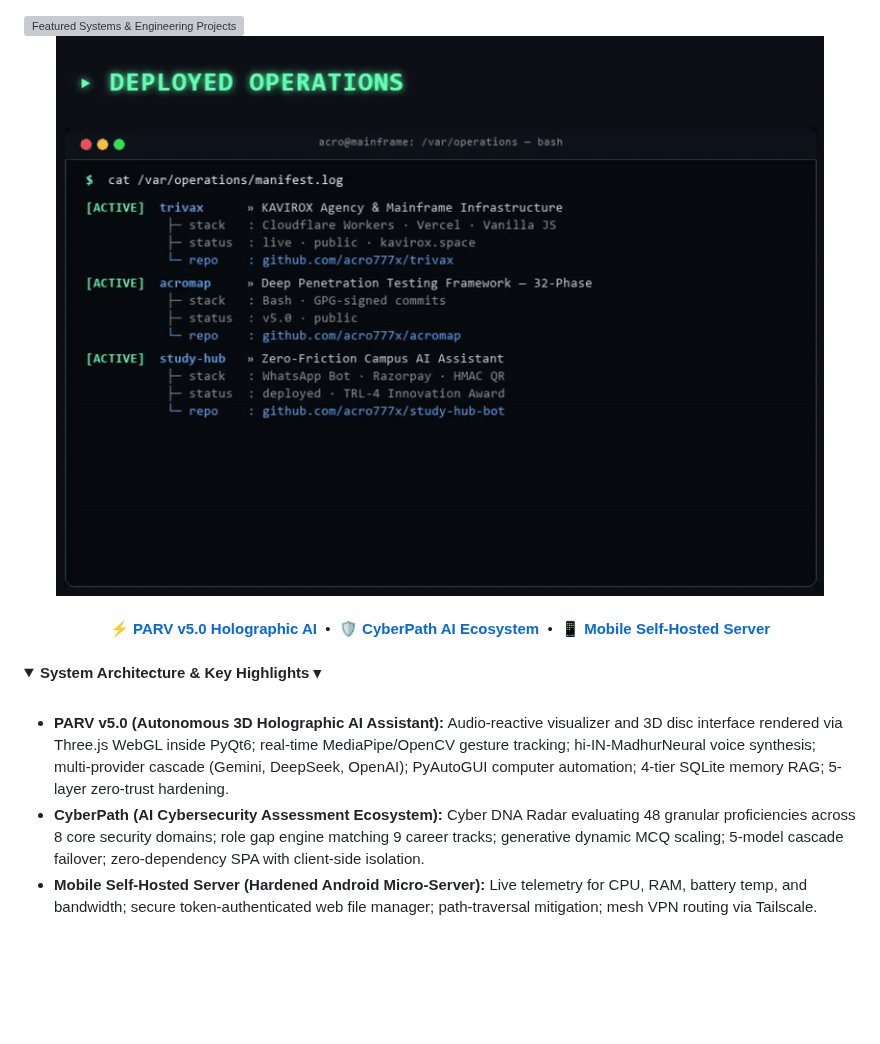
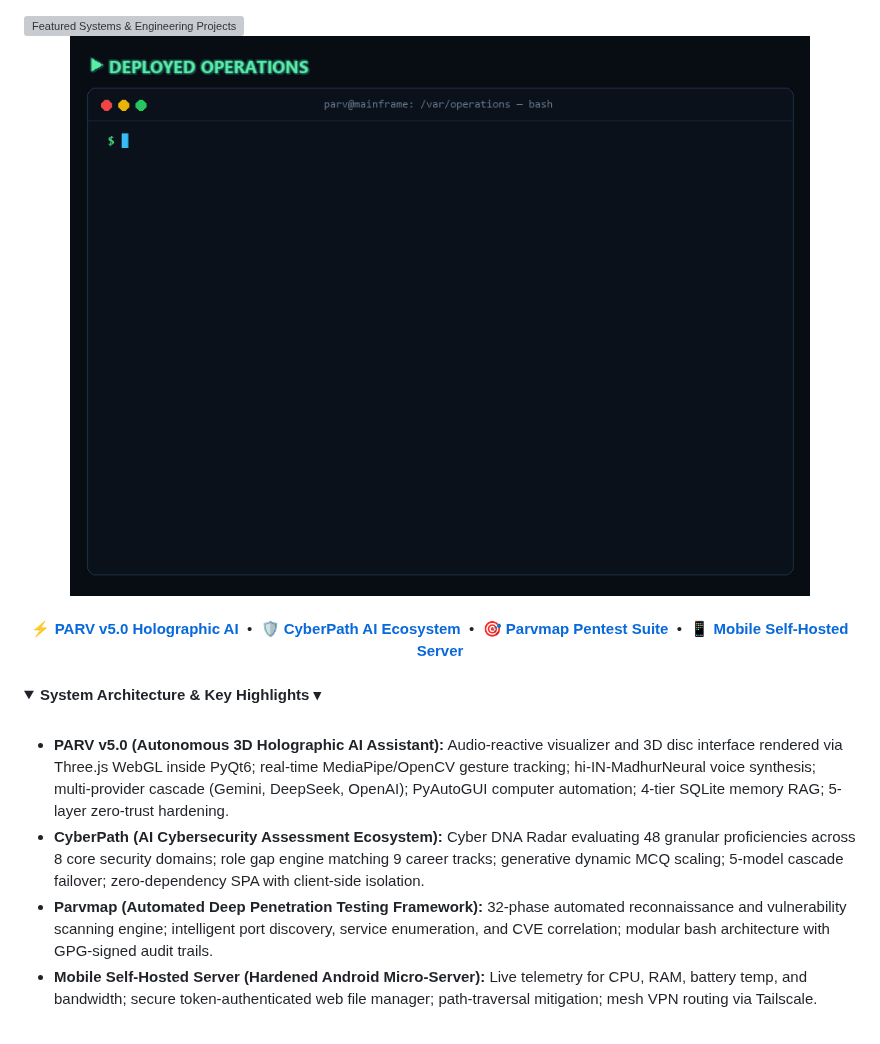
Before and after one commit to parvlabs/parvlabs, a Markdown page: README.md, the part around the change. GitHub-like rendering; pictures changed too: assets/terminal-projects.gif; folded sections open; blank space fills up the shorter version; grey boxes are pictures that could not be loaded.

Commit message:
feat: customize animated terminal showcase with Parv Labs real projects and stack details

```diff
--- a/README.md
+++ b/README.md
@@ -21,6 +21,7 @@
 <div align="center">
   <a href="https://github.com/parvlabs"><strong>⚡ PARV v5.0 Holographic AI</strong></a> &nbsp;&bull;&nbsp;
   <a href="https://github.com/parvlabs/CyberPath"><strong>🛡️ CyberPath AI Ecosystem</strong></a> &nbsp;&bull;&nbsp;
+  <a href="https://github.com/parvlabs/Parvmap"><strong>🎯 Parvmap Pentest Suite</strong></a> &nbsp;&bull;&nbsp;
   <a href="https://github.com/parvlabs/Mobile-Self-Hosted-Server"><strong>📱 Mobile Self-Hosted Server</strong></a>
 </div>
 
@@ -32,6 +33,7 @@
 
 * **PARV v5.0 (Autonomous 3D Holographic AI Assistant):** Audio-reactive visualizer and 3D disc interface rendered via Three.js WebGL inside PyQt6; real-time MediaPipe/OpenCV gesture tracking; hi-IN-MadhurNeural voice synthesis; multi-provider cascade (Gemini, DeepSeek, OpenAI); PyAutoGUI computer automation; 4-tier SQLite memory RAG; 5-layer zero-trust hardening.
 * **CyberPath (AI Cybersecurity Assessment Ecosystem):** Cyber DNA Radar evaluating 48 granular proficiencies across 8 core security domains; role gap engine matching 9 career tracks; generative dynamic MCQ scaling; 5-model cascade failover; zero-dependency SPA with client-side isolation.
+* **Parvmap (Automated Deep Penetration Testing Framework):** 32-phase automated reconnaissance and vulnerability scanning engine; intelligent port discovery, service enumeration, and CVE correlation; modular bash architecture with GPG-signed audit trails.
 * **Mobile Self-Hosted Server (Hardened Android Micro-Server):** Live telemetry for CPU, RAM, battery temp, and bandwidth; secure token-authenticated web file manager; path-traversal mitigation; mesh VPN routing via Tailscale.
 
 </details>
```
